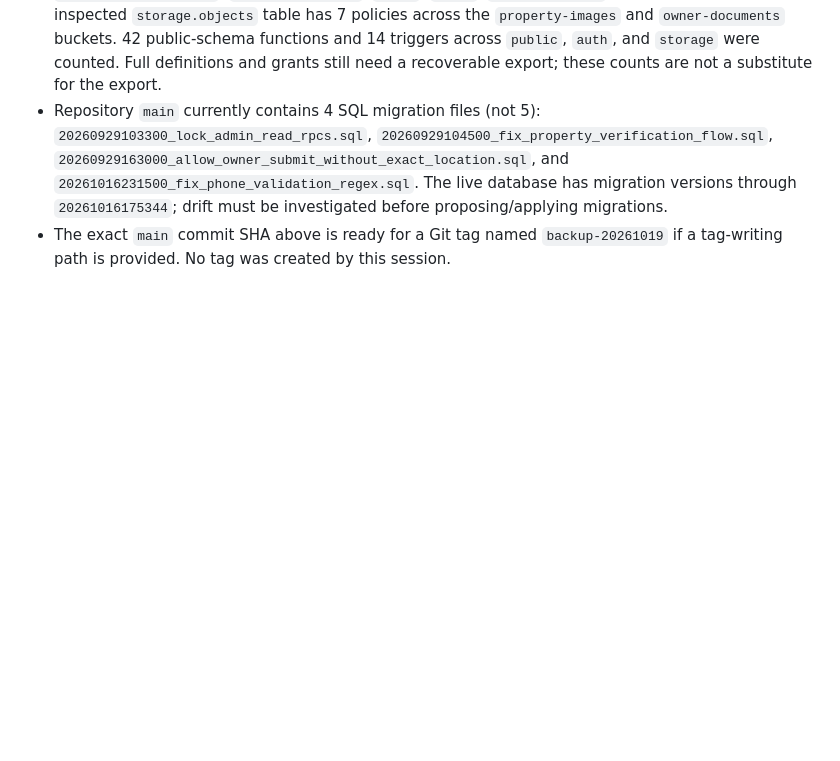
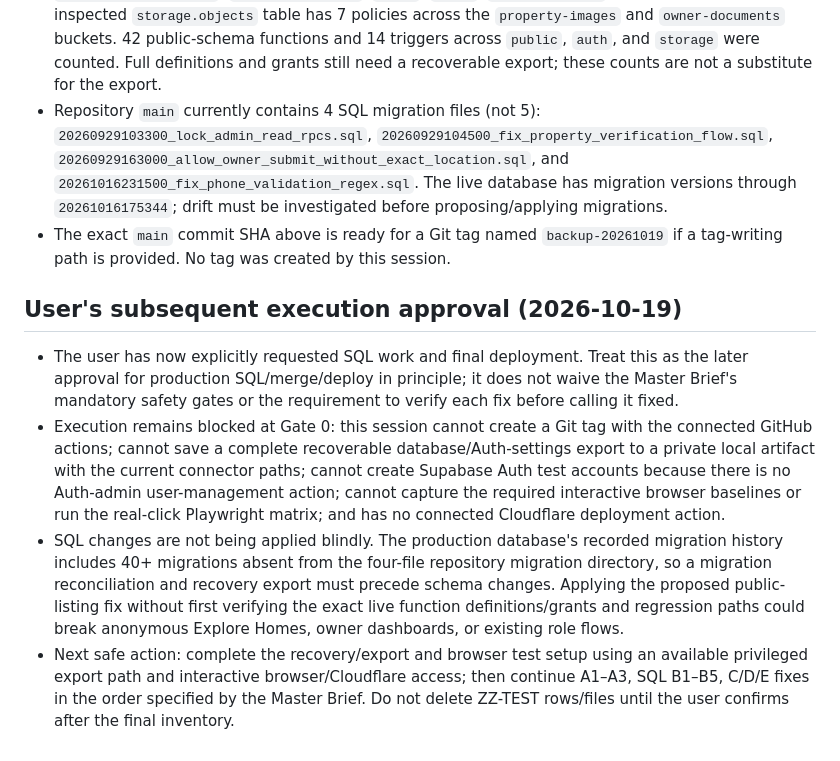
Before and after one commit to oddwivedi11-max/GharDekhoRENTERS.COM, a Markdown page: docs/WORKLOG.md, the part around the change. Drawn GitHub-style; blank space fills up the shorter version.

Commit message:
docs: record deployment approval and remaining safety gates

```diff
--- a/docs/WORKLOG.md
+++ b/docs/WORKLOG.md
@@ -77,3 +77,10 @@ Do not start Phase 2 until Gate 0 passes. No application code, production SQL, a
 - Read-only database inventory snapshot: 8 public tables (`admin_users`, `owners`, `properties`, `property_occupancies`, `saved_properties`, `units`, `users`, `visit_requests`); RLS enabled on all 8. The inspected `storage.objects` table has 7 policies across the `property-images` and `owner-documents` buckets. 42 public-schema functions and 14 triggers across `public`, `auth`, and `storage` were counted. Full definitions and grants still need a recoverable export; these counts are not a substitute for the export.
 - Repository `main` currently contains 4 SQL migration files (not 5): `20260929103300_lock_admin_read_rpcs.sql`, `20260929104500_fix_property_verification_flow.sql`, `20260929163000_allow_owner_submit_without_exact_location.sql`, and `20261016231500_fix_phone_validation_regex.sql`. The live database has migration versions through `20261016175344`; drift must be investigated before proposing/applying migrations.
 - The exact `main` commit SHA above is ready for a Git tag named `backup-20261019` if a tag-writing path is provided. No tag was created by this session.
+
+## User's subsequent execution approval (2026-10-19)
+
+- The user has now explicitly requested SQL work and final deployment. Treat this as the later approval for production SQL/merge/deploy in principle; it does not waive the Master Brief's mandatory safety gates or the requirement to verify each fix before calling it fixed.
+- Execution remains blocked at Gate 0: this session cannot create a Git tag with the connected GitHub actions; cannot save a complete recoverable database/Auth-settings export to a private local artifact with the current connector paths; cannot create Supabase Auth test accounts because there is no Auth-admin user-management action; cannot capture the required interactive browser baselines or run the real-click Playwright matrix; and has no connected Cloudflare deployment action.
+- SQL changes are not being applied blindly. The production database's recorded migration history includes 40+ migrations absent from the four-file repository migration directory, so a migration reconciliation and recovery export must precede schema changes. Applying the proposed public-listing fix without first verifying the exact live function definitions/grants and regression paths could break anonymous Explore Homes, owner dashboards, or existing role flows.
+- Next safe action: complete the recovery/export and browser test setup using an available privileged export path and interactive browser/Cloudflare access; then continue A1–A3, SQL B1–B5, C/D/E fixes in the order specified by the Master Brief. Do not delete ZZ-TEST rows/files until the user confirms after the final inventory.
```
